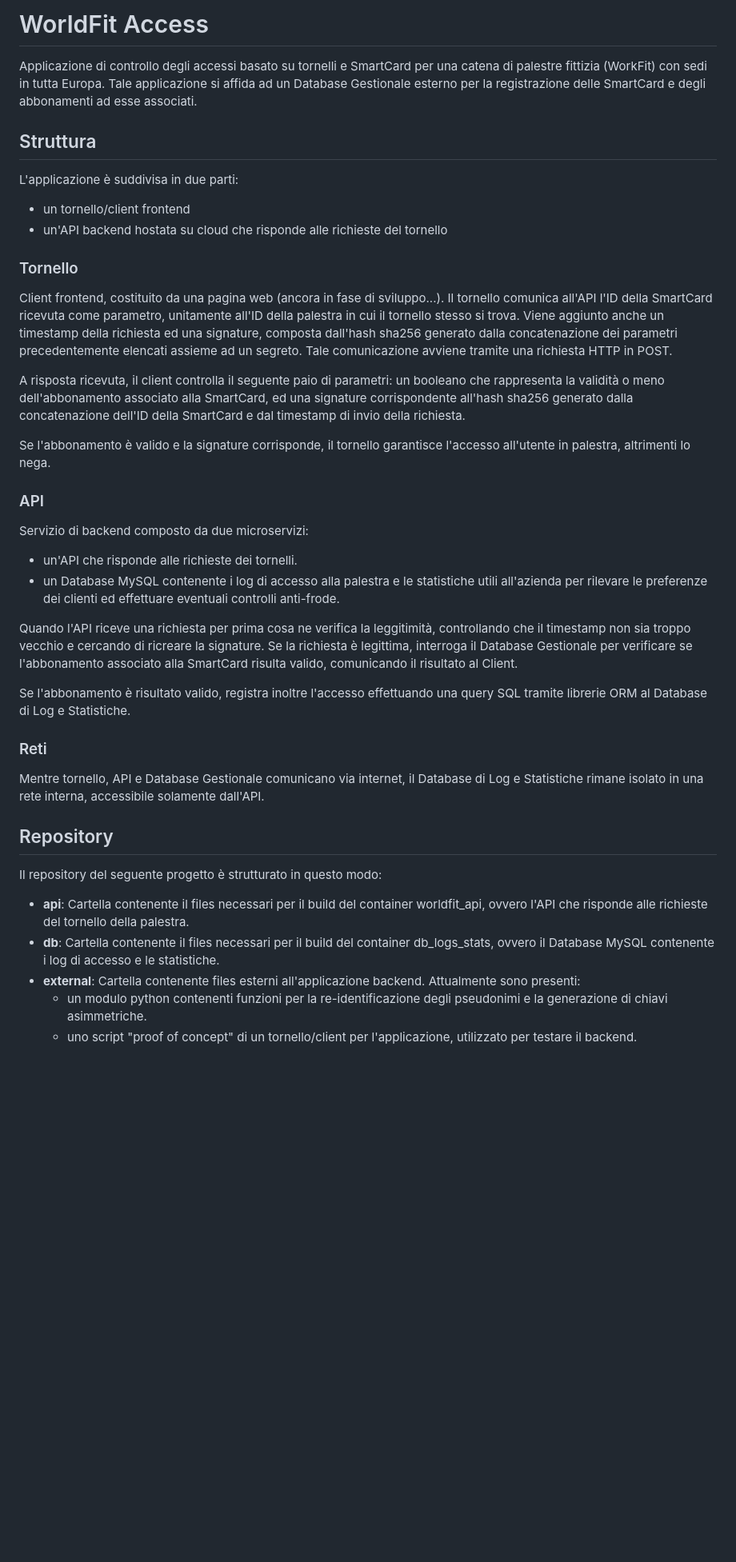
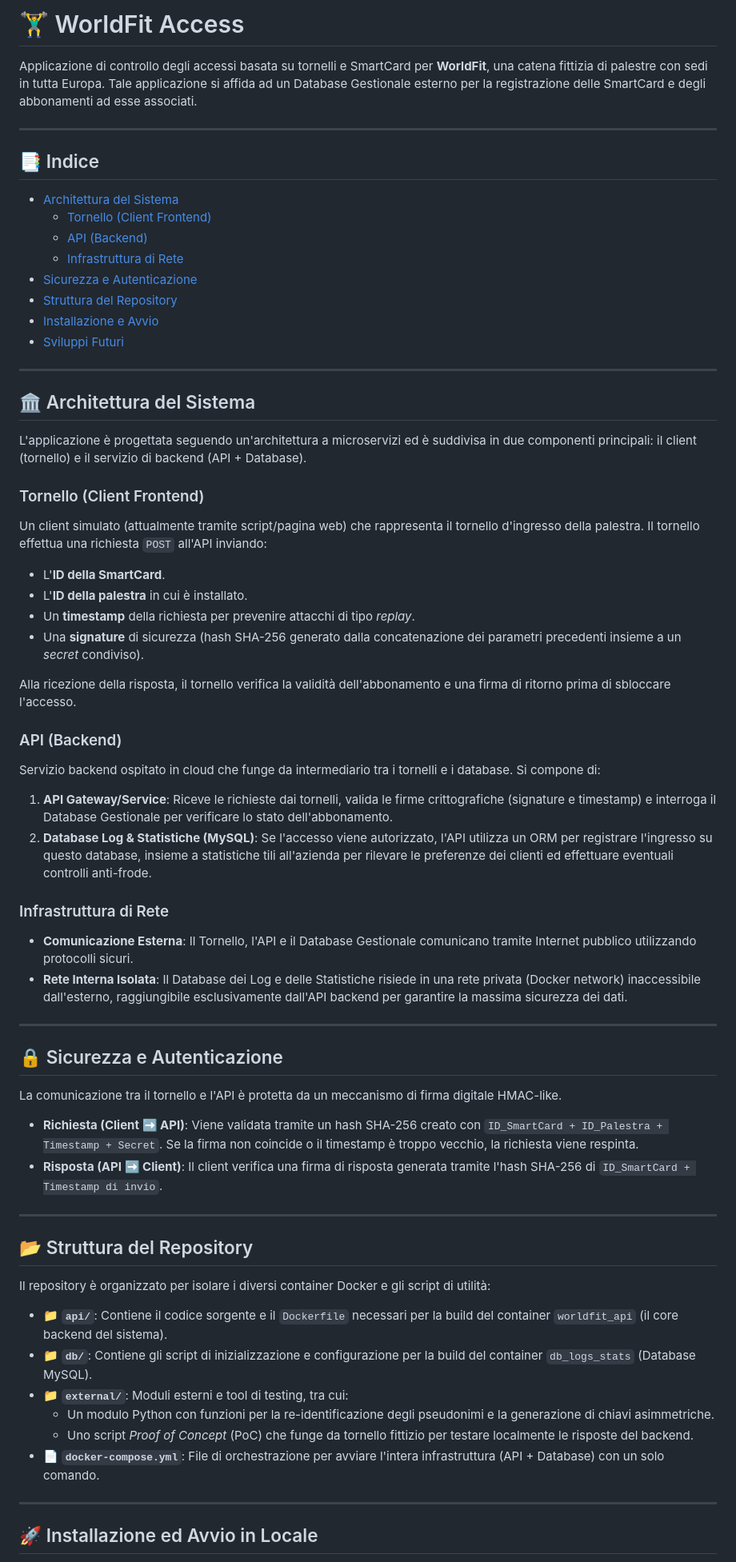
Before and after one commit to IIBendyII/ProjectWork2025, a Markdown page: README.md, the part around one of its changes. Shown at 80% size. Rendered like a GitHub page; blank space fills up the shorter version.

Commit message:
Migliora Readme

```diff
--- a/README.md
+++ b/README.md
@@ -1,35 +1,65 @@
-# WorldFit Access
-Applicazione di controllo degli accessi basato su tornelli e SmartCard per una catena di palestre fittizia (WorkFit) con sedi in tutta Europa.
+# 🏋️‍♂️ WorldFit Access
+Applicazione di controllo degli accessi basata su tornelli e SmartCard per **WorldFit**, una catena fittizia di palestre con sedi in tutta Europa.
 Tale applicazione si affida ad un Database Gestionale esterno per la registrazione delle SmartCard e degli abbonamenti ad esse associati.
 
-## Struttura
-L'applicazione è suddivisa in due parti:
-- un tornello/client frontend
-- un'API backend hostata su cloud che risponde alle richieste del tornello
+---
 
-### Tornello
-Client frontend, costituito da una pagina web (ancora in fase di sviluppo...). Il tornello comunica all'API l'ID della SmartCard ricevuta come parametro, unitamente all'ID della palestra in cui il tornello stesso si trova. Viene aggiunto anche un timestamp della richiesta ed una signature, composta dall'hash sha256 generato dalla concatenazione dei parametri precedentemente elencati assieme ad un segreto. Tale comunicazione avviene tramite una richiesta HTTP in POST.
+## 📑 Indice
+- [Architettura del Sistema](#-architettura-del-sistema)
+  - [Tornello (Client Frontend)](#tornello-client-frontend)
+  - [API (Backend)](#api-backend)
+  - [Infrastruttura di Rete](#infrastruttura-di-rete)
+- [Sicurezza e Autenticazione](#-sicurezza-e-autenticazione)
+- [Struttura del Repository](#-struttura-del-repository)
+- [Installazione e Avvio](#-installazione-e-avvio)
+- [Sviluppi Futuri](#-sviluppi-futuri)
 
-A risposta ricevuta, il client controlla il seguente paio di parametri: un booleano che rappresenta la validità o meno dell'abbonamento associato alla SmartCard, ed una signature corrispondente all'hash sha256 generato dalla concatenazione dell'ID della SmartCard e dal timestamp di invio della richiesta.
+---
 
-Se l'abbonamento è valido e la signature corrisponde, il tornello garantisce l'accesso all'utente in palestra, altrimenti lo nega.
+## 🏛 Architettura del Sistema
 
-### API
-Servizio di backend composto da due microservizi:
-- un'API che risponde alle richieste dei tornelli.
-- un Database MySQL contenente i log di accesso alla palestra e le statistiche utili all'azienda per rilevare le preferenze dei clienti ed effettuare eventuali controlli anti-frode.
+L'applicazione è progettata seguendo un'architettura a microservizi ed è suddivisa in due componenti principali: il client (tornello) e il servizio di backend (API + Database).
 
-Quando l'API riceve una richiesta per prima cosa ne verifica la leggitimità, controllando che il timestamp non sia troppo vecchio e cercando di ricreare la signature. Se la richiesta è legittima, interroga il Database Gestionale per verificare se l'abbonamento associato alla SmartCard risulta valido, comunicando il risultato al Client.
+### Tornello (Client Frontend)
+Un client simulato (attualmente tramite script/pagina web) che rappresenta il tornello d'ingresso della palestra.
+Il tornello effettua una richiesta `POST` all'API inviando:
+- L'**ID della SmartCard**.
+- L'**ID della palestra** in cui è installato.
+- Un **timestamp** della richiesta per prevenire attacchi di tipo *replay*.
+- Una **signature** di sicurezza (hash SHA-256 generato dalla concatenazione dei parametri precedenti insieme a un *secret* condiviso).
 
-Se l'abbonamento è risultato valido, registra inoltre l'accesso effettuando una query SQL tramite librerie ORM al Database di Log e Statistiche.
+Alla ricezione della risposta, il tornello verifica la validità dell'abbonamento e una firma di ritorno prima di sbloccare l'accesso.
 
-### Reti
-Mentre tornello, API e Database Gestionale comunicano via internet, il Database di Log e Statistiche rimane isolato in una rete interna, accessibile solamente dall'API.
+### API (Backend)
+Servizio backend ospitato in cloud che funge da intermediario tra i tornelli e i database. Si compone di:
+1. **API Gateway/Service**: Riceve le richieste dai tornelli, valida le firme crittografiche (signature e timestamp) e interroga il Database Gestionale per verificare lo stato dell'abbonamento.
+2. **Database Log & Statistiche (MySQL)**: Se l'accesso viene autorizzato, l'API utilizza un ORM per registrare l'ingresso su questo database, insieme a statistiche tili all'azienda per rilevare le preferenze dei clienti ed effettuare eventuali controlli anti-frode.
 
-## Repository
-Il repository del seguente progetto è strutturato in questo modo:
-- **api**: Cartella contenente il files necessari per il build del container worldfit_api, ovvero l'API che risponde alle richieste del tornello della palestra.
-- **db**: Cartella contenente il files necessari per il build del container db_logs_stats, ovvero il Database MySQL contenente i log di accesso e le statistiche.
-- **external**: Cartella contenente files esterni all'applicazione backend. Attualmente sono presenti:
-    - un modulo python contenenti funzioni per la re-identificazione degli pseudonimi e la generazione di chiavi asimmetriche.
-    - uno script "proof of concept" di un tornello/client per l'applicazione, utilizzato per testare il backend.
+### Infrastruttura di Rete
+- **Comunicazione Esterna**: Il Tornello, l'API e il Database Gestionale comunicano tramite Internet pubblico utilizzando protocolli sicuri.
+- **Rete Interna Isolata**: Il Database dei Log e delle Statistiche risiede in una rete privata (Docker network) inaccessibile dall'esterno, raggiungibile esclusivamente dall'API backend per garantire la massima sicurezza dei dati.
+
+---
+
+## 🔒 Sicurezza e Autenticazione
+
+La comunicazione tra il tornello e l'API è protetta da un meccanismo di firma digitale HMAC-like.
+* **Richiesta (Client ➡️ API)**: Viene validata tramite un hash SHA-256 creato con `ID_SmartCard + ID_Palestra + Timestamp + Secret`. Se la firma non coincide o il timestamp è troppo vecchio, la richiesta viene respinta.
+* **Risposta (API ➡️ Client)**: Il client verifica una firma di risposta generata tramite l'hash SHA-256 di `ID_SmartCard + Timestamp di invio`.
+
+---
+
+## 📂 Struttura del Repository
+
+Il repository è organizzato per isolare i diversi container Docker e gli script di utilità:
+* 📁 **`api/`**: Contiene il codice sorgente e il `Dockerfile` necessari per la build del container `worldfit_api` (il core backend del sistema).
+* 📁 **`db/`**: Contiene gli script di inizializzazione e configurazione per la build del container `db_logs_stats` (Database MySQL).
+* 📁 **`external/`**: Moduli esterni e tool di testing, tra cui:
+  * Un modulo Python con funzioni per la re-identificazione degli pseudonimi e la generazione di chiavi asimmetriche.
+  * Uno script *Proof of Concept* (PoC) che funge da tornello fittizio per testare localmente le risposte del backend.
+* 📄 **`docker-compose.yml`**: File di orchestrazione per avviare l'intera infrastruttura (API + Database) con un solo comando.
+
+---
+
+## 🚀 Installazione ed Avvio in Locale
+
```
Also changed, not shown: other parts of README.md (+10 -0 lines).
